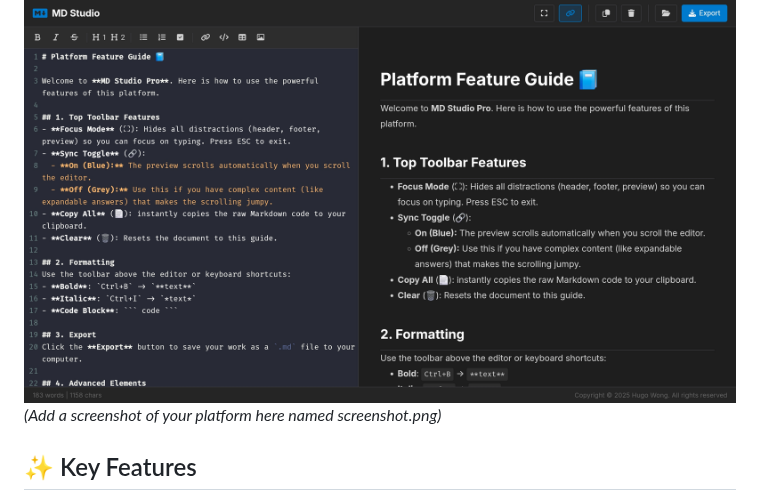
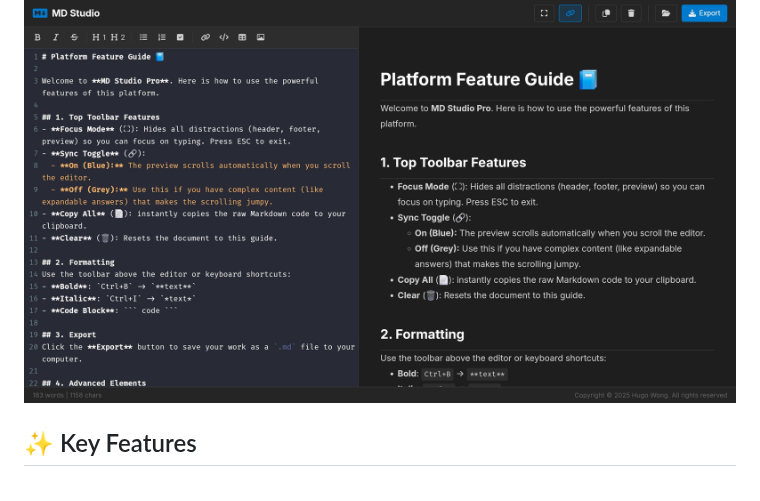
Before and after one commit to hugow0528/Mdstudio, a Markdown page: README.md, the part around the change. Drawn GitHub-style.

```diff
--- a/README.md
+++ b/README.md
@@ -9,7 +9,7 @@
 **MD Studio Pro** is a lightweight, single-file Markdown editor designed for speed, focus, and privacy. It requires no installation, runs entirely in the browser, and saves your work locally.
 
 ![Project Screenshot](screenshot.png)
-*(Add a screenshot of your platform here named screenshot.png)*
+
 
 ## ✨ Key Features
 
```
